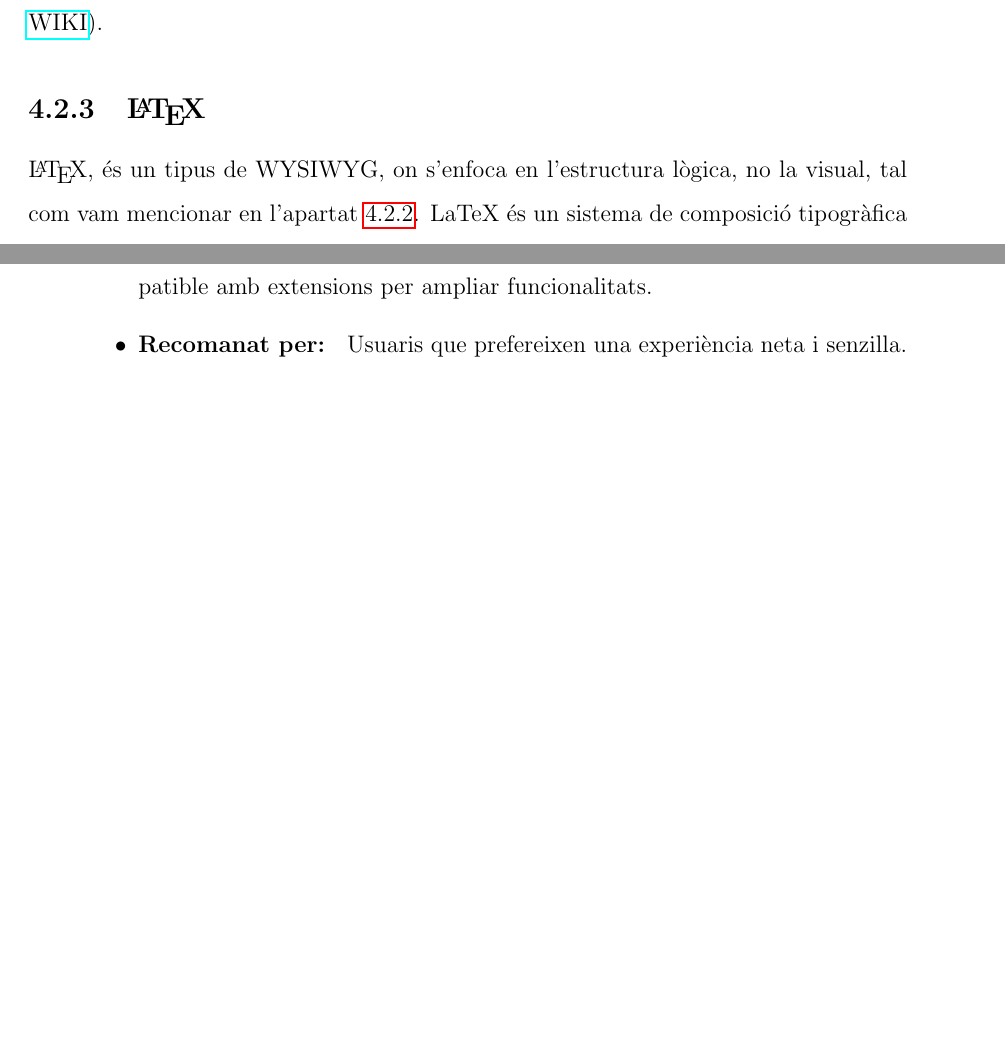
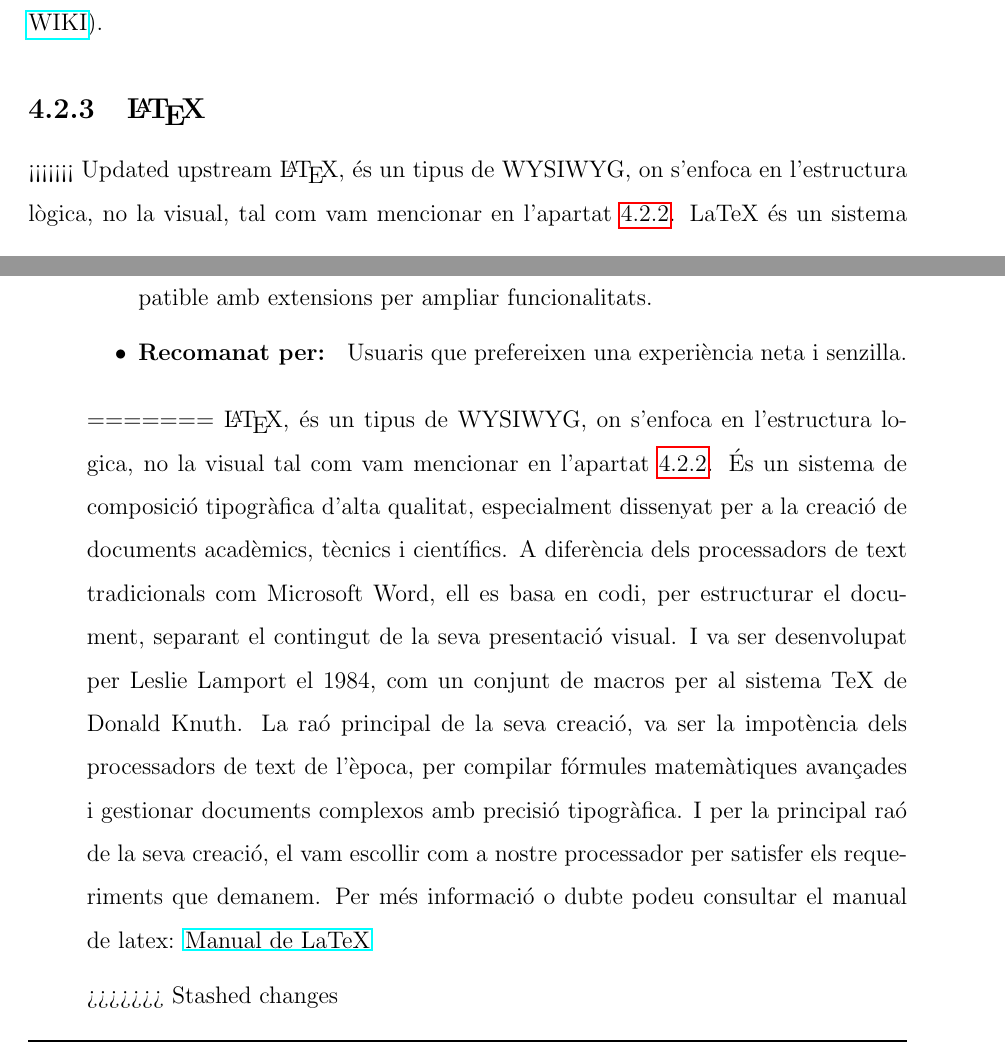
Before and after one commit to Rui564/TR-RJ-2025, a LaTeX book (memoria_RJ/memoriaRJ.tex, which reads memoria_RJ/capitols/metodologia/metodologia.tex): two parts of pages 17 and 21 of 41 before the commit and two parts of pages 17 and 21 of 43 after it, joined at a grey line, cut so that both start at the same text, the shorter picture padded with empty space. Compiled offline with pdfLaTeX.

Commit message:
estic arreglant elm problema del merge

```diff
--- a/memoria_RJ/capitols/metodologia/metodologia.tex
+++ b/memoria_RJ/capitols/metodologia/metodologia.tex
@@ -108,6 +108,7 @@ font(WYSIWYM): (\href{https://en.wikipedia.org/wiki/WYSIWYM}{Wikipedia} \href{ht
     \includegraphics[width=0.75\textwidth]{./figures/latex.pdf}
 \end{center}
 \end{comment}
+<<<<<<< Updated upstream
 \LaTeX, és un tipus de WYSIWYG, on s'enfoca en l'estructura lògica, no la visual, tal com vam mencionar en l'apartat \ref{subsec:4.2.2}. LaTeX és un sistema de composició tipogràfica d'alta qualitat, especialment dissenyat per a la creació de documents acadèmics, tècnics i científics. A diferència dels processadors de text tradicionals com Microsoft Word, LaTeX es basa en codi per estructurar el document, separant el contingut de la seva presentació visual. Va ser desenvolupat per Leslie Lamport en 1984 com un conjunt de macros per al sistema TeX de Donald Knuth. La raó principal de la seva creació va ser la impotència dels processadors de text de l'època per compilar fórmules matemàtiques avançades i gestionar documents complexos amb precisió tipogràfica. És per aquesta raó la qual el vam escollir com a processador per satisfer els requeriments que demanem. Per més informació o dubte podeu consultar el manual de latex:  \href{https://manualdelatex.com/}{Manual de LaTeX}
 \subsection{Kile}
 Kile es un editor especific del \LaTeX que funciona en els sistemes operatius tant Linux, Windows com Apple Macintosh. L'editor va ser desenvolupat per la comunitat  \nameref{subsec:KDE} en que ofereix diversos eines avannçades per a l'edicio de LaTeX. Tot i que no es l'unic editor que existeix pero es el que més ens convé per el fet de que sigui creada per documents academics i cientifics.\\
@@ -209,6 +210,26 @@ Un entorn d'escriptori en sistemes operatius és la interfície gràfica que per
   \item \textbf{Característiques:} Disseny minimalista i enfocat en la productivitat. Compatible amb extensions per ampliar funcionalitats.
   \item \textbf{Recomanat per: }  Usuaris que prefereixen una experiència neta i senzilla.
  \end{itemize}
+=======
+\LaTeX, és un tipus de WYSIWYG, on s'enfoca en l'estructura logica, no la visual tal com vam mencionar en l'apartat \ref{subsec:4.2.2}. És un sistema de composició tipogràfica d'alta qualitat, especialment dissenyat per a la creació de documents acadèmics, tècnics i científics. A diferència dels processadors de text tradicionals com Microsoft Word, ell es basa en codi, per estructurar el document, separant el contingut de la seva presentació visual. I va ser desenvolupat per Leslie Lamport el 1984, com un conjunt de macros per al sistema TeX de Donald Knuth. La raó principal de la seva creació, va ser la impotència dels processadors de text de l'època, per compilar fórmules matemàtiques avançades i gestionar documents complexos amb precisió tipogràfica. I per la principal raó de la seva creació, el vam escollir com a nostre processador per satisfer els requeriments que demanem. Per més informació o dubte podeu consultar el manual de latex:  \href{https://manualdelatex.com/}{Manual de LaTeX}
+
+
+
+
+
+
+
+
+
+
+
+
+
+
+
+
+
+>>>>>>> Stashed changes
 
 
  \item XFCE
```
Also changed, not shown: memoria_RJ/capitols/metodologia/metodologia.tex (1 more changed lines).
